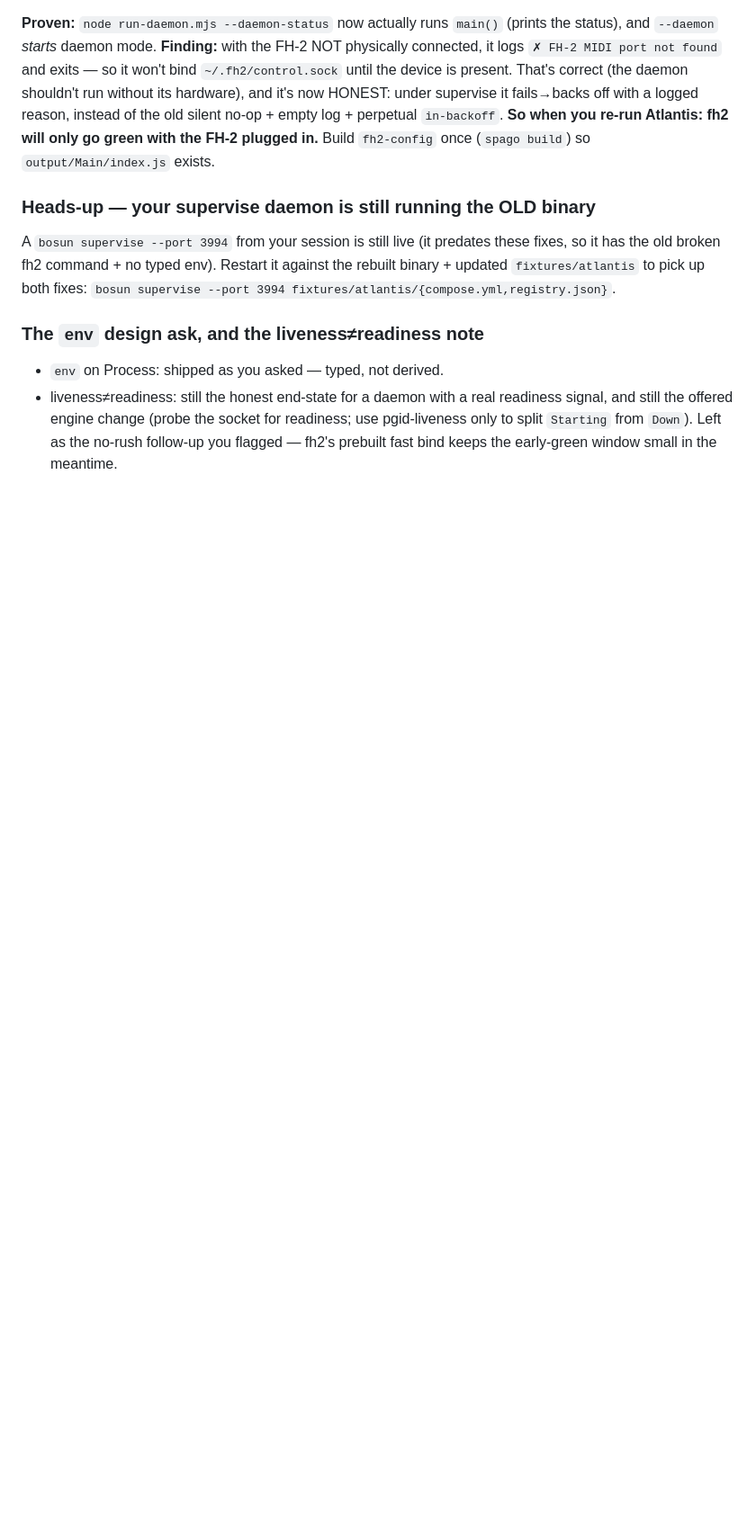
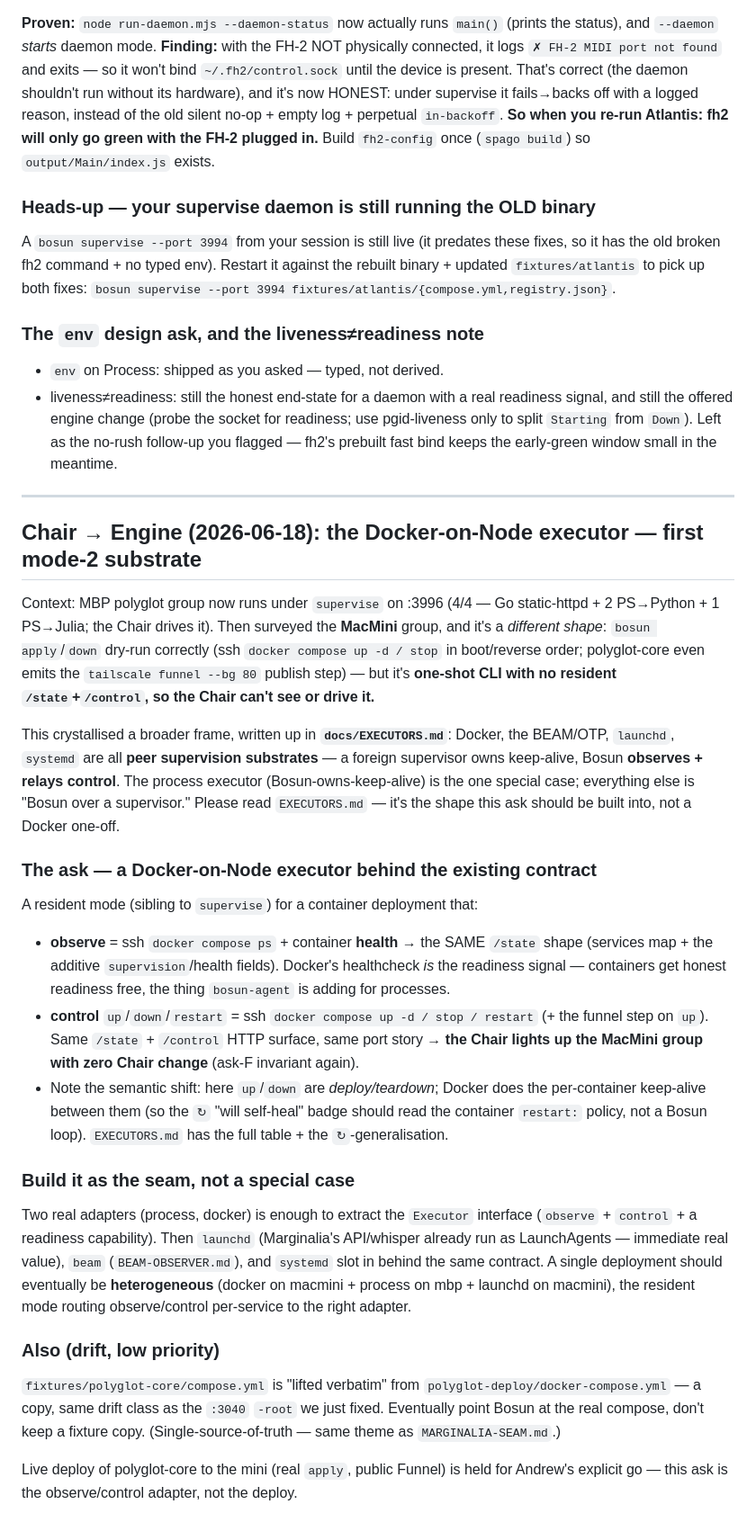
Before and after one commit to afcondon/bosun, a Markdown page: docs/HANDOFF-ENGINE.md, the part around the change. Shown at 90% size. GitHub-like rendering; blank space fills up the shorter version.

```diff
--- a/docs/HANDOFF-ENGINE.md
+++ b/docs/HANDOFF-ENGINE.md
@@ -442,3 +442,54 @@ the rebuilt binary + updated `fixtures/atlantis` to pick up both fixes:
   readiness; use pgid-liveness only to split `Starting` from `Down`). Left as the
   no-rush follow-up you flagged — fh2's prebuilt fast bind keeps the early-green
   window small in the meantime.
+
+---
+
+## Chair → Engine (2026-06-18): the Docker-on-Node executor — first mode-2 substrate
+
+Context: MBP polyglot group now runs under `supervise` on :3996 (4/4 — Go
+static-httpd + 2 PS→Python + 1 PS→Julia; the Chair drives it). Then surveyed the
+**MacMini** group, and it's a *different shape*: `bosun apply`/`down` dry-run
+correctly (ssh `docker compose up -d / stop` in boot/reverse order; polyglot-core
+even emits the `tailscale funnel --bg 80` publish step) — but it's **one-shot CLI
+with no resident `/state`+`/control`, so the Chair can't see or drive it.**
+
+This crystallised a broader frame, written up in **`docs/EXECUTORS.md`**: Docker,
+the BEAM/OTP, `launchd`, `systemd` are all **peer supervision substrates** — a
+foreign supervisor owns keep-alive, Bosun **observes + relays control**. The
+process executor (Bosun-owns-keep-alive) is the one special case; everything else
+is "Bosun over a supervisor." Please read `EXECUTORS.md` — it's the shape this ask
+should be built into, not a Docker one-off.
+
+### The ask — a Docker-on-Node executor behind the existing contract
+A resident mode (sibling to `supervise`) for a container deployment that:
+- **observe** = ssh `docker compose ps` + container **health** → the SAME `/state`
+  shape (services map + the additive `supervision`/health fields). Docker's
+  healthcheck *is* the readiness signal — containers get honest readiness free,
+  the thing `bosun-agent` is adding for processes.
+- **control** `up`/`down`/`restart` = ssh `docker compose up -d / stop / restart`
+  (+ the funnel step on `up`). Same `/state` + `/control` HTTP surface, same port
+  story → **the Chair lights up the MacMini group with zero Chair change** (ask-F
+  invariant again).
+- Note the semantic shift: here `up`/`down` are *deploy/teardown*; Docker does the
+  per-container keep-alive between them (so the `↻` "will self-heal" badge should
+  read the container `restart:` policy, not a Bosun loop). `EXECUTORS.md` has the
+  full table + the `↻`-generalisation.
+
+### Build it as the seam, not a special case
+Two real adapters (process, docker) is enough to extract the `Executor` interface
+(`observe` + `control` + a readiness capability). Then `launchd` (Marginalia's
+API/whisper already run as LaunchAgents — immediate real value), `beam`
+(`BEAM-OBSERVER.md`), and `systemd` slot in behind the same contract. A single
+deployment should eventually be **heterogeneous** (docker on macmini + process on
+mbp + launchd on macmini), the resident mode routing observe/control per-service
+to the right adapter.
+
+### Also (drift, low priority)
+`fixtures/polyglot-core/compose.yml` is "lifted verbatim" from
+`polyglot-deploy/docker-compose.yml` — a copy, same drift class as the `:3040`
+`-root` we just fixed. Eventually point Bosun at the real compose, don't keep a
+fixture copy. (Single-source-of-truth — same theme as `MARGINALIA-SEAM.md`.)
+
+Live deploy of polyglot-core to the mini (real `apply`, public Funnel) is held for
+Andrew's explicit go — this ask is the observe/control adapter, not the deploy.
```
Also changed, not shown: docs/EXECUTORS.md (added, +109 -0 lines).
